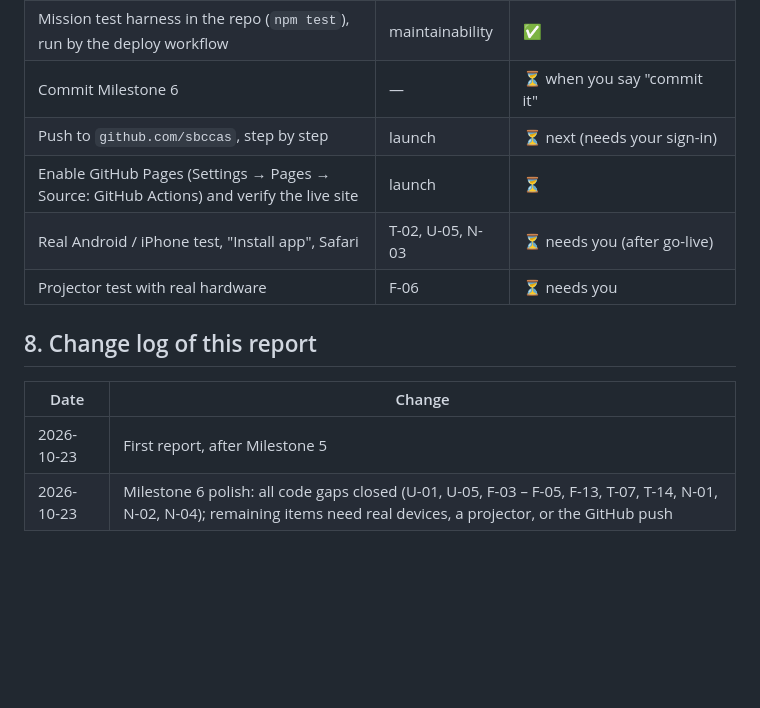
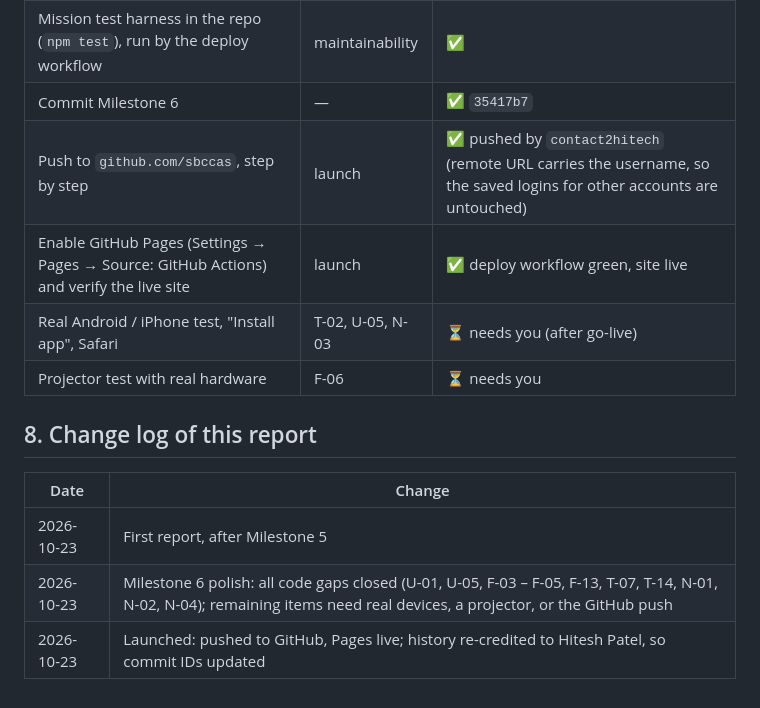
Before and after one commit to sbccas/git-github-fundamentals, a Markdown page: docs/PROGRESS.md, the part around one of its changes. Drawn GitHub-style; blank space fills up the shorter version.

```diff
--- a/docs/PROGRESS.md
+++ b/docs/PROGRESS.md
@@ -209,9 +213,9 @@
 | Firefox check | N-03 | ✅ layout (headless Firefox) |
 | Verify print / PDF: guide, handbook, slides, cheat sheet | F-03, F-13, P-05 | ✅ (deck print fixed) |
 | Mission test harness in the repo (`npm test`), run by the deploy workflow | maintainability | ✅ |
-| Commit Milestone 6 | — | ⏳ when you say "commit it" |
-| Push to `github.com/sbccas`, step by step | launch | ⏳ next (needs your sign-in) |
-| Enable GitHub Pages (Settings → Pages → Source: GitHub Actions) and verify the live site | launch | ⏳ |
+| Commit Milestone 6 | — | ✅ `35417b7` |
+| Push to `github.com/sbccas`, step by step | launch | ✅ pushed by `contact2hitech` (remote URL carries the username, so the saved logins for other accounts are untouched) |
+| Enable GitHub Pages (Settings → Pages → Source: GitHub Actions) and verify the live site | launch | ✅ deploy workflow green, site live |
 | Real Android / iPhone test, "Install app", Safari | T-02, U-05, N-03 | ⏳ needs you (after go-live) |
 | Projector test with real hardware | F-06 | ⏳ needs you |
 
@@ -221,3 +225,4 @@
 |---|---|
 | 2026-10-23 | First report, after Milestone 5 |
 | 2026-10-23 | Milestone 6 polish: all code gaps closed (U-01, U-05, F-03 – F-05, F-13, T-07, T-14, N-01, N-02, N-04); remaining items need real devices, a projector, or the GitHub push |
+| 2026-10-23 | Launched: pushed to GitHub, Pages live; history re-credited to Hitesh Patel, so commit IDs updated |
```
Also changed, not shown: other parts of docs/PROGRESS.md (+14 -10 lines), docs/PRD.md (+2 -2 lines).
